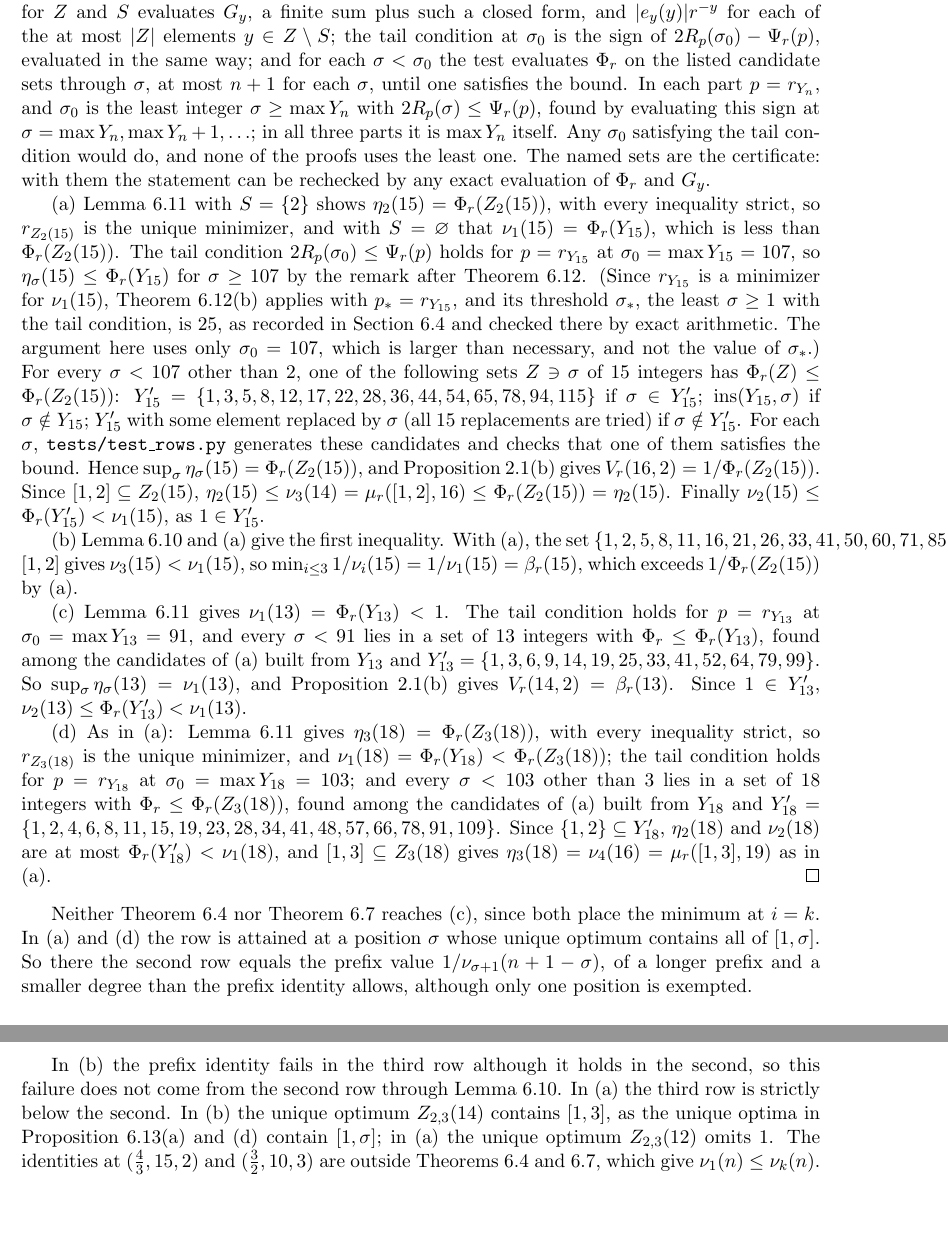
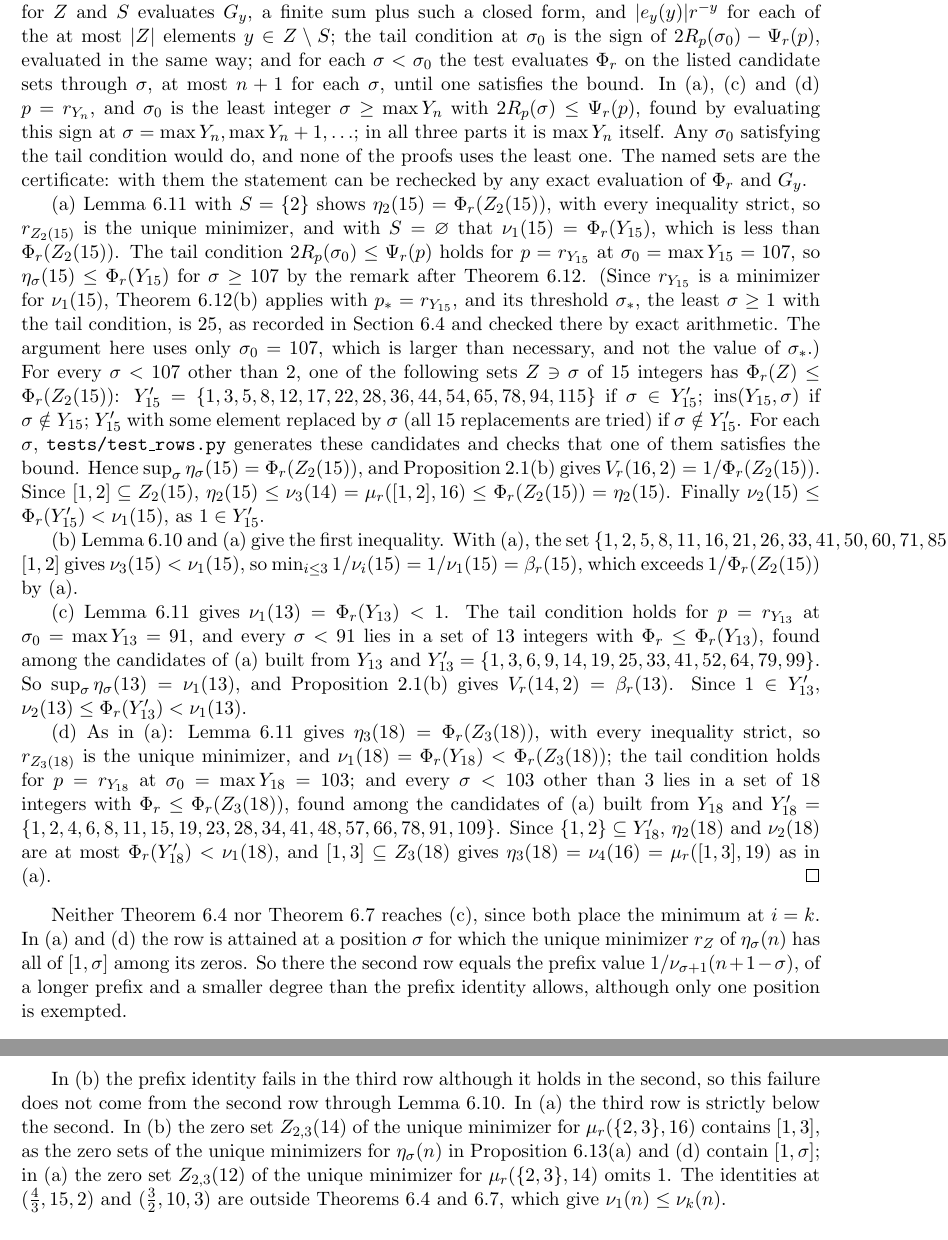
Before and after one commit to bangyen/coefficient-mass, a LaTeX paper (coefficient-mass-rows.tex): two parts of pages 19 and 23 of 23, joined at a grey line, cut so that both start at the same text, the shorter picture padded with empty space. Compiled offline with pdfLaTeX.

Commit message:
rows paper: round-3 wording fixes (thresholds, minimizers, kept sets, notation)

```diff
--- a/coefficient-mass-rows.tex
+++ b/coefficient-mass-rows.tex
@@ -1506,7 +1507,7 @@ S$; the tail condition at $\sigma_0$ is the sign of
 $2R_p(\sigma_0)-\Psi_r(p)$, evaluated in the same way; and for each
 $\sigma<\sigma_0$ the test evaluates $\Phi_r$ on the listed candidate
 sets through $\sigma$, at most $n+1$ for each $\sigma$, until one
-satisfies the bound.  In each part $p=r_{Y_n}$, and $\sigma_0$ is the least
+satisfies the bound.  In (a), (c) and (d) $p=r_{Y_n}$, and $\sigma_0$ is the least
 integer $\sigma\ge\max Y_n$ with $2R_p(\sigma)\le\Psi_r(p)$, found by
 evaluating this sign at $\sigma=\max Y_n,\max Y_n+1,\ldots$; in all three
 parts it is $\max Y_n$ itself.  Any $\sigma_0$ satisfying the tail condition
@@ -1571,8 +1572,8 @@ $\eta_3(18)=\nu_4(16)=\mu_r([1,3],19)$ as in (a).
 
 Neither Theorem~\ref{thm:onepolyrows} nor Theorem~\ref{thm:longdiag}
 reaches (c), since both place the minimum at $i=k$.  In (a) and (d) the
-row is attained at a position $\sigma$ whose unique optimum contains all of
-$[1,\sigma]$.  So there the second row equals the prefix value
+row is attained at a position $\sigma$ for which the unique minimizer
+$r_Z$ of $\eta_\sigma(n)$ has all of $[1,\sigma]$ among its zeros.  So there the second row equals the prefix value
 $1/\nu_{\sigma+1}(n+1-\sigma)$, of a longer prefix and a smaller degree than
 the prefix identity allows, although only one position is exempted.
 
@@ -1857,9 +1858,11 @@ give $\nu_2(8),\nu_3(8)<\nu_1(8)$.
 In (b) the prefix identity fails in the third row although it holds in the
 second, so this failure does not come from the second row through
 Lemma~\ref{lem:rowmono}.  In (a) the third row is strictly below the
-second.  In (b) the unique optimum $Z_{2,3}(14)$ contains $[1,3]$, as the
-unique optima in Proposition~\ref{prop:secondrowexact}(a) and~(d) contain
-$[1,\sigma]$; in (a) the unique optimum $Z_{2,3}(12)$ omits $1$.  The identities at
+second.  In (b) the zero set $Z_{2,3}(14)$ of the unique minimizer for
+$\mu_r(\{2,3\},16)$ contains $[1,3]$, as the zero sets of the unique
+minimizers for $\eta_\sigma(n)$ in Proposition~\ref{prop:secondrowexact}(a)
+and~(d) contain $[1,\sigma]$; in (a) the zero set $Z_{2,3}(12)$ of the
+unique minimizer for $\mu_r(\{2,3\},14)$ omits $1$.  The identities at
 $(\frac43,15,2)$ and $(\frac32,10,3)$ are outside
 Theorems~\ref{thm:onepolyrows} and~\ref{thm:longdiag}, which give
 $\nu_1(n)\le\nu_k(n)$.
```
Also changed, not shown: coefficient-mass-rows.tex (21 more changed lines).
